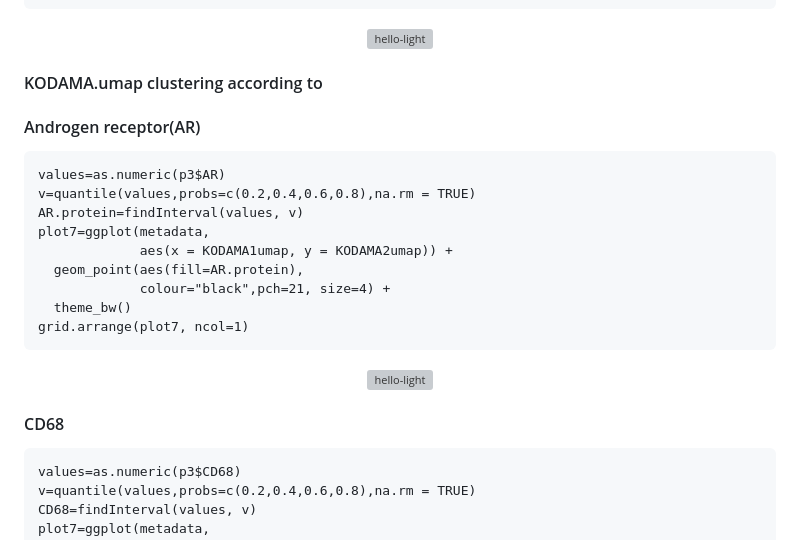
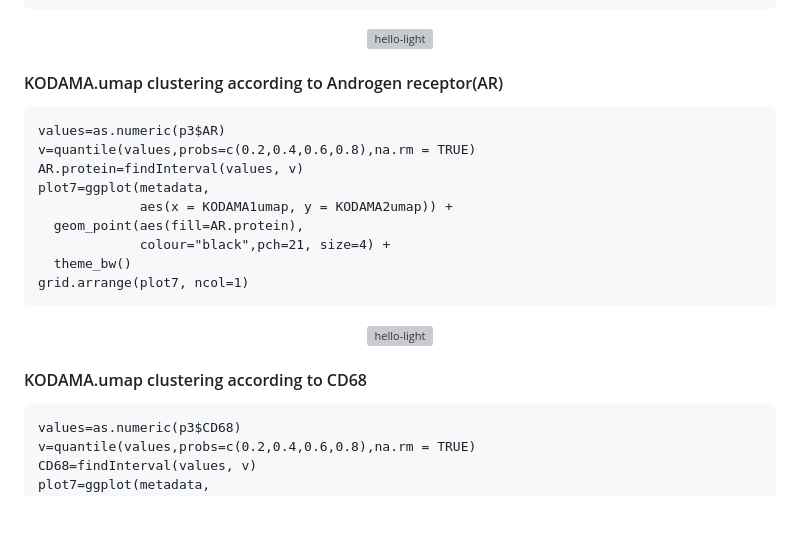
Before and after one commit to tkcaccia/PROJECTOR, a Markdown page: docs/Spatial _transcriptomic.md, the part around the change. GitHub-like rendering; blank space fills up the shorter version; grey boxes are pictures that could not be loaded.

````diff
--- a/docs/Spatial _transcriptomic.md
+++ b/docs/Spatial _transcriptomic.md
@@ -274,8 +274,7 @@ grid.arrange(plot3, plot6, ncol=2)
   </p>
 </p>
 
-#### KODAMA.umap clustering according to
-#### Androgen receptor(AR)
+#### KODAMA.umap clustering according to Androgen receptor(AR)
 
 ```
 values=as.numeric(p3$AR)
@@ -295,7 +294,7 @@ grid.arrange(plot7, ncol=1)
   </p>
 </p>
 
-#### CD68
+#### KODAMA.umap clustering according to CD68
 
 ```
 values=as.numeric(p3$CD68)
````
